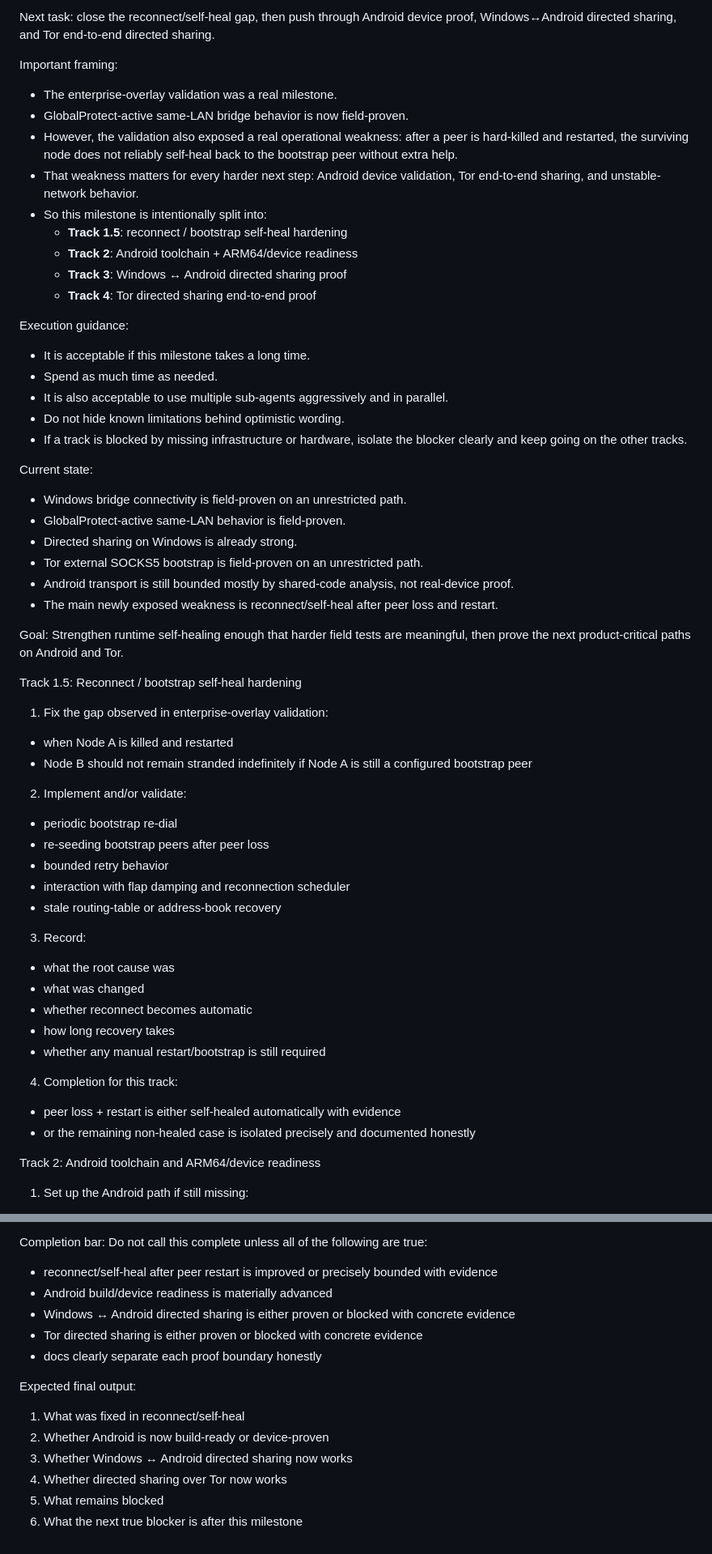
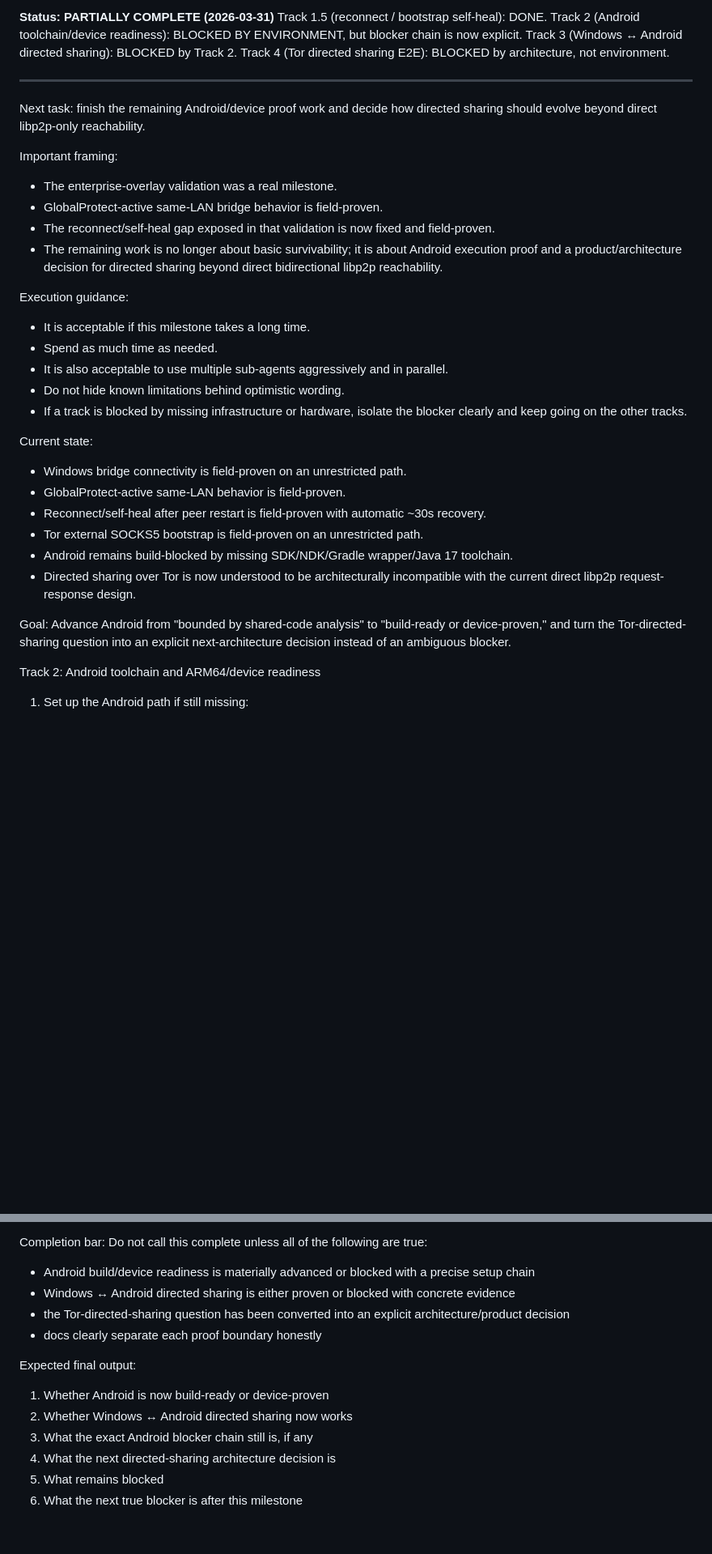
Before and after one commit to MasayukiTa/miasma-protocol, a Markdown page: docs/tasks/reconnect-hardening-and-mobile-tor-followthrough.md, 2 parts joined by grey strips. Shown at 81% size. Rendered like a GitHub page; blank space fills up the shorter version.

Commit message:
docs(bridge): record reconnect proof and update followthrough task

```diff
--- a/docs/tasks/reconnect-hardening-and-mobile-tor-followthrough.md
+++ b/docs/tasks/reconnect-hardening-and-mobile-tor-followthrough.md
@@ -1,15 +1,18 @@
-Next task: close the reconnect/self-heal gap, then push through Android device proof, Windows↔Android directed sharing, and Tor end-to-end directed sharing.
+**Status: PARTIALLY COMPLETE (2026-03-31)**
+Track 1.5 (reconnect / bootstrap self-heal): DONE.
+Track 2 (Android toolchain/device readiness): BLOCKED BY ENVIRONMENT, but blocker chain is now explicit.
+Track 3 (Windows ↔ Android directed sharing): BLOCKED by Track 2.
+Track 4 (Tor directed sharing E2E): BLOCKED by architecture, not environment.
+
+---
+
+Next task: finish the remaining Android/device proof work and decide how directed sharing should evolve beyond direct libp2p-only reachability.
 
 Important framing:
 - The enterprise-overlay validation was a real milestone.
-- GlobalProtect-active same-LAN bridge behavior is now field-proven.
-- However, the validation also exposed a real operational weakness: after a peer is hard-killed and restarted, the surviving node does not reliably self-heal back to the bootstrap peer without extra help.
-- That weakness matters for every harder next step: Android device validation, Tor end-to-end sharing, and unstable-network behavior.
-- So this milestone is intentionally split into:
-  - **Track 1.5**: reconnect / bootstrap self-heal hardening
-  - **Track 2**: Android toolchain + ARM64/device readiness
-  - **Track 3**: Windows ↔ Android directed sharing proof
-  - **Track 4**: Tor directed sharing end-to-end proof
+- GlobalProtect-active same-LAN bridge behavior is field-proven.
+- The reconnect/self-heal gap exposed in that validation is now fixed and field-proven.
+- The remaining work is no longer about basic survivability; it is about Android execution proof and a product/architecture decision for directed sharing beyond direct bidirectional libp2p reachability.
 
 Execution guidance:
 - It is acceptable if this milestone takes a long time.
@@ -21,36 +24,13 @@ Execution guidance:
 Current state:
 - Windows bridge connectivity is field-proven on an unrestricted path.
 - GlobalProtect-active same-LAN behavior is field-proven.
-- Directed sharing on Windows is already strong.
+- Reconnect/self-heal after peer restart is field-proven with automatic ~30s recovery.
 - Tor external SOCKS5 bootstrap is field-proven on an unrestricted path.
-- Android transport is still bounded mostly by shared-code analysis, not real-device proof.
-- The main newly exposed weakness is reconnect/self-heal after peer loss and restart.
+- Android remains build-blocked by missing SDK/NDK/Gradle wrapper/Java 17 toolchain.
+- Directed sharing over Tor is now understood to be architecturally incompatible with the current direct libp2p request-response design.
 
 Goal:
-Strengthen runtime self-healing enough that harder field tests are meaningful, then prove the next product-critical paths on Android and Tor.
-
-Track 1.5: Reconnect / bootstrap self-heal hardening
-1. Fix the gap observed in enterprise-overlay validation:
-- when Node A is killed and restarted
-- Node B should not remain stranded indefinitely if Node A is still a configured bootstrap peer
-
-2. Implement and/or validate:
-- periodic bootstrap re-dial
-- re-seeding bootstrap peers after peer loss
-- bounded retry behavior
-- interaction with flap damping and reconnection scheduler
-- stale routing-table or address-book recovery
-
-3. Record:
-- what the root cause was
-- what was changed
-- whether reconnect becomes automatic
-- how long recovery takes
-- whether any manual restart/bootstrap is still required
-
-4. Completion for this track:
-- peer loss + restart is either self-healed automatically with evidence
-- or the remaining non-healed case is isolated precisely and documented honestly
+Advance Android from "bounded by shared-code analysis" to "build-ready or device-proven," and turn the Tor-directed-sharing question into an explicit next-architecture decision instead of an ambiguous blocker.
 
 Track 2: Android toolchain and ARM64/device readiness
 1. Set up the Android path if still missing:
@@ -141,16 +113,15 @@ Track 5: Documentation and release truthfulness
 
 Completion bar:
 Do not call this complete unless all of the following are true:
-- reconnect/self-heal after peer restart is improved or precisely bounded with evidence
-- Android build/device readiness is materially advanced
+- Android build/device readiness is materially advanced or blocked with a precise setup chain
 - Windows ↔ Android directed sharing is either proven or blocked with concrete evidence
-- Tor directed sharing is either proven or blocked with concrete evidence
+- the Tor-directed-sharing question has been converted into an explicit architecture/product decision
 - docs clearly separate each proof boundary honestly
 
 Expected final output:
-1. What was fixed in reconnect/self-heal
-2. Whether Android is now build-ready or device-proven
-3. Whether Windows ↔ Android directed sharing now works
-4. Whether directed sharing over Tor now works
+1. Whether Android is now build-ready or device-proven
+2. Whether Windows ↔ Android directed sharing now works
+3. What the exact Android blocker chain still is, if any
+4. What the next directed-sharing architecture decision is
 5. What remains blocked
 6. What the next true blocker is after this milestone
```
Also changed, not shown: other parts of docs/tasks/reconnect-hardening-and-mobile-tor-followthrough.md (+11 -19 lines), docs/validation/reconnect-hardening-and-field-proof-report.md (added, +246 -0 lines).
